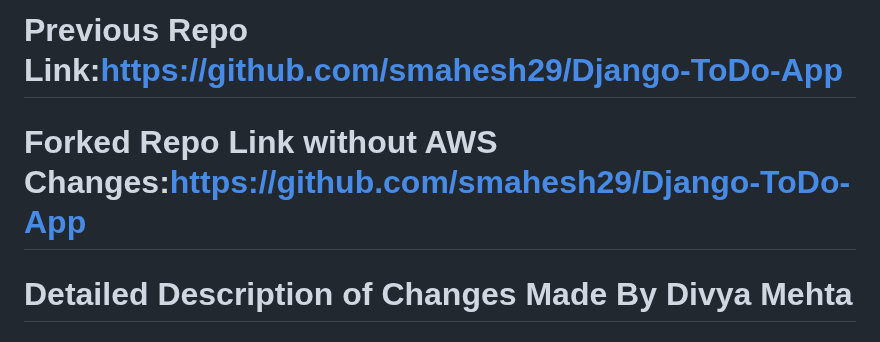
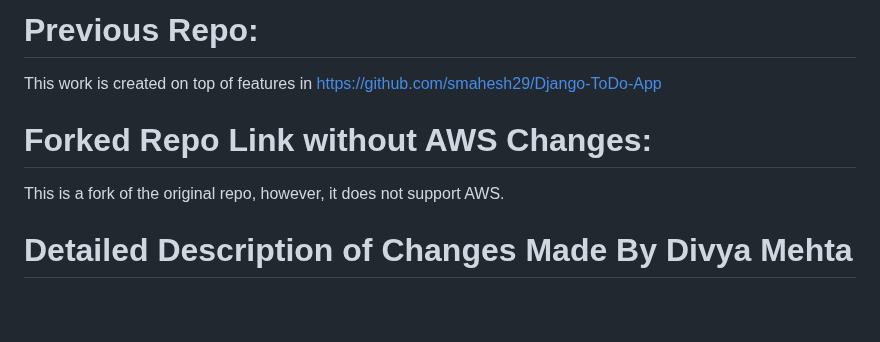
Before and after one commit to DivyaMehta1805/DJANGO-TODO-APP-WITH-S3, a Markdown page: README.md, the part around the change. Rendered like a GitHub page; blank space fills up the shorter version.

```diff
--- a/README.md
+++ b/README.md
@@ -1,6 +1,8 @@
-# Previous Repo Link:https://github.com/smahesh29/Django-ToDo-App
+# Previous Repo:
+This work is created on top of features in https://github.com/smahesh29/Django-ToDo-App
 
-# Forked Repo Link without AWS Changes:[https://github.com/smahesh29/Django-ToDo-App](https://github.com/DivyaMehta1805/Django-ToDo-App)
+# Forked Repo Link without AWS Changes:
+This is a fork of the original repo, however, it does not support AWS.
 
 # Detailed Description of Changes Made By Divya Mehta
 
```
